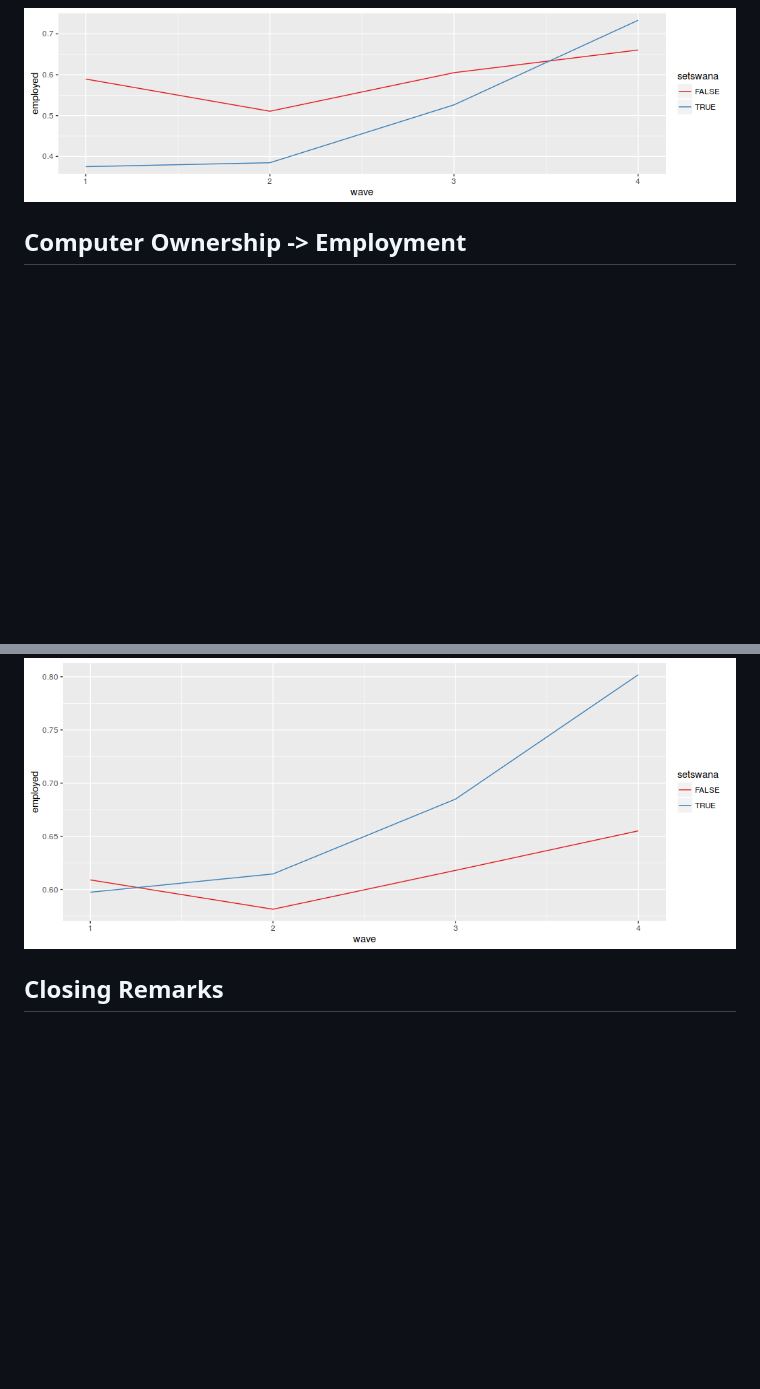
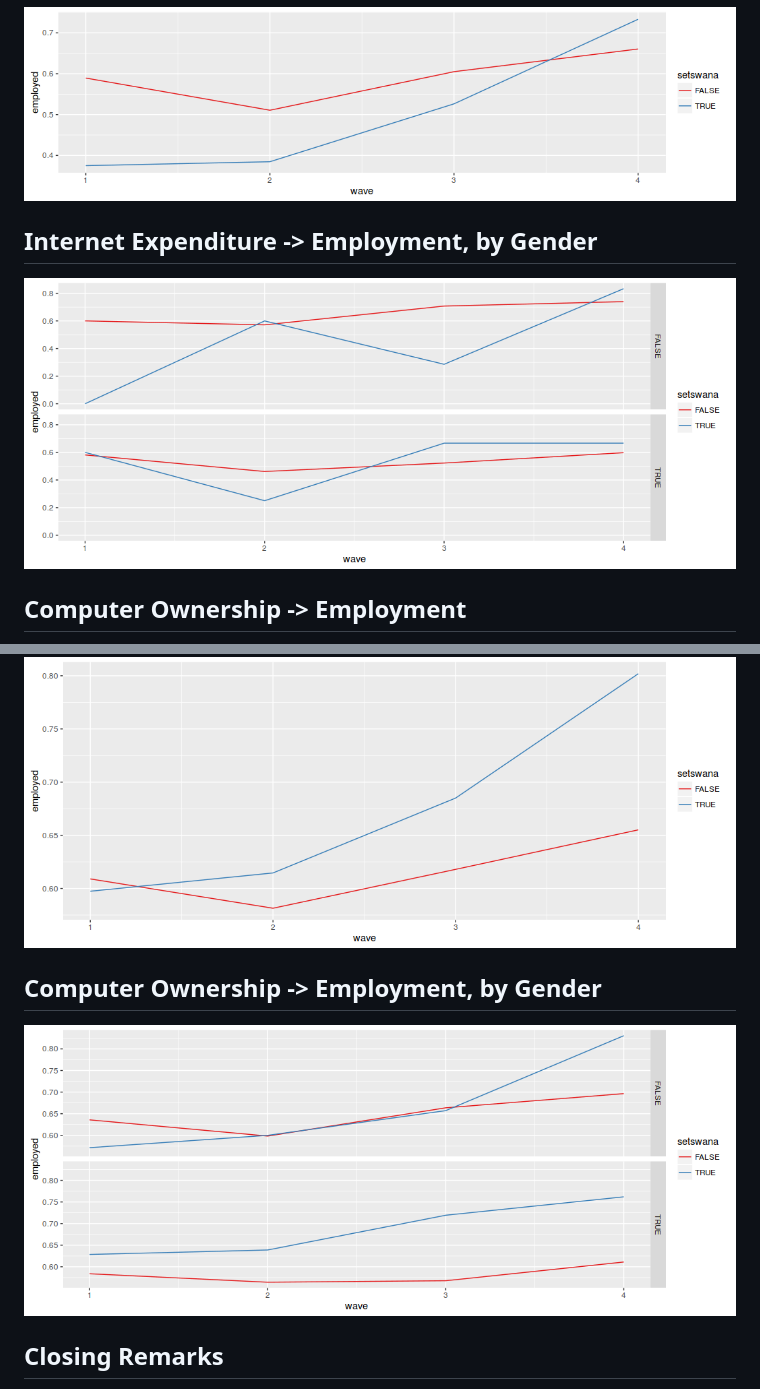
Before and after one commit to bquast/Making-Next-Billion-Demand-Access, a Markdown page: man/MakingNextBillionDemandAccess.md, 2 parts joined by grey strips. GitHub-like rendering; pictures changed too: misc/rmd-nf_net_empl_gender-1.png (added), misc/rmd-own_comp_empl_gender-1.png (added); blank space fills up the shorter version.

Commit message:
add employment by gender plots

```diff
--- a/man/MakingNextBillionDemandAccess.md
+++ b/man/MakingNextBillionDemandAccess.md
@@ -163,10 +155,19 @@ NIDS %>%
 ![](../misc/rmd-nf_net_empl-1.png)<!-- -->
 
 
+## Internet Expenditure -> Employment, by Gender
+
+![](../misc/rmd-nf_net_empl_gender-1.png)<!-- -->
+
+
 ## Computer Ownership -> Employment
 
 ![](../misc/rmd-own_comp_empl-1.png)<!-- -->
 
+
+## Computer Ownership -> Employment, by Gender
+
+![](../misc/rmd-own_comp_empl_gender-1.png)<!-- -->
 
 ## Closing Remarks
 
```
Also changed, not shown: other parts of man/MakingNextBillionDemandAccess.md (+0 -8 lines), 2 other files.
